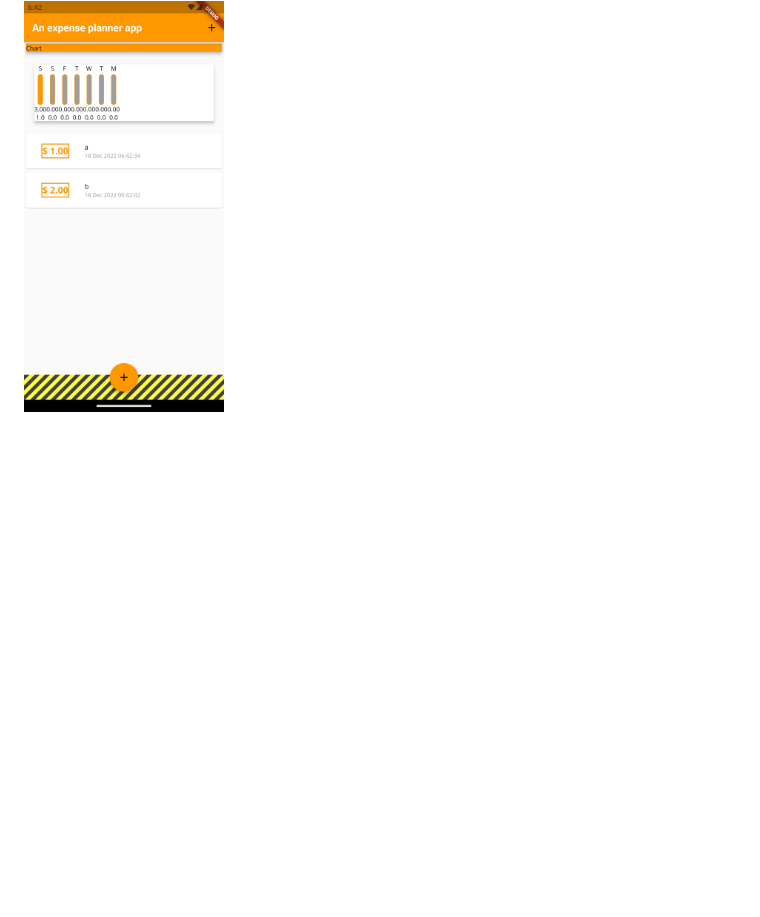
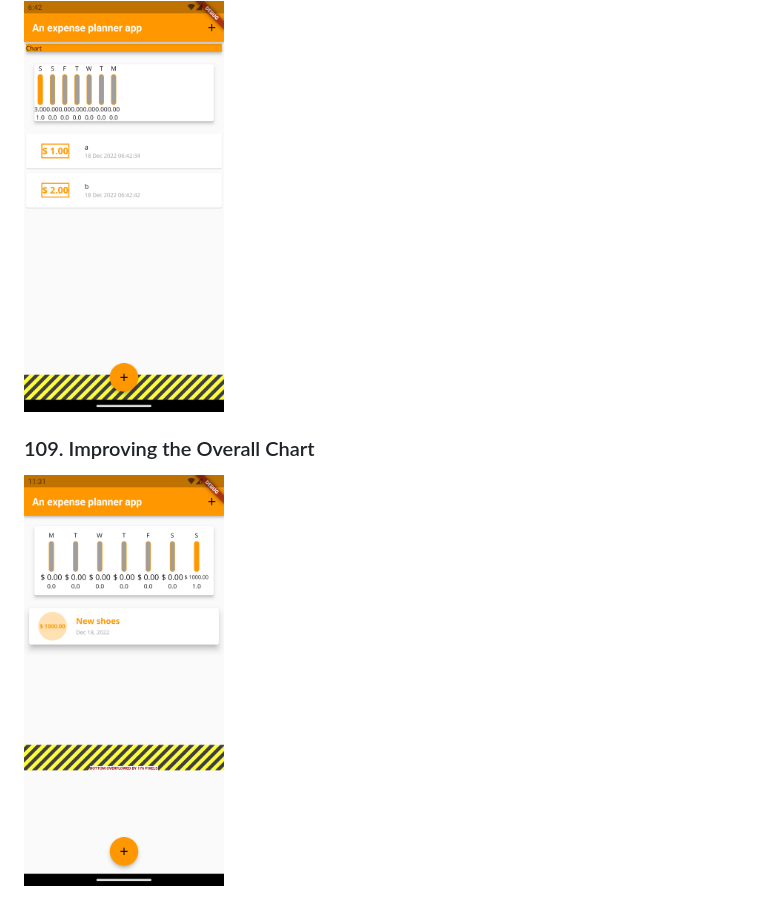
Before and after one commit to nmint8m/learn-flutter, a Markdown page: README.md, the part around the change. Drawn GitHub-style; pictures changed too: images/109. Improving the Overall Chart.png (added); folded sections open; blank space fills up the shorter version.

```diff
--- a/README.md
+++ b/README.md
@@ -88,4 +88,8 @@ This repository is to save the progress of learning Flutter.
 
 <img src="./images/104.%20Creating%20Bars%20for%20our%20Chart.png" width=200>
 
+### 109. Improving the Overall Chart
+
+<img src="./images/109.%20Improving%20the%20Overall%20Chart.png" width=200>
+
 </details>
```
